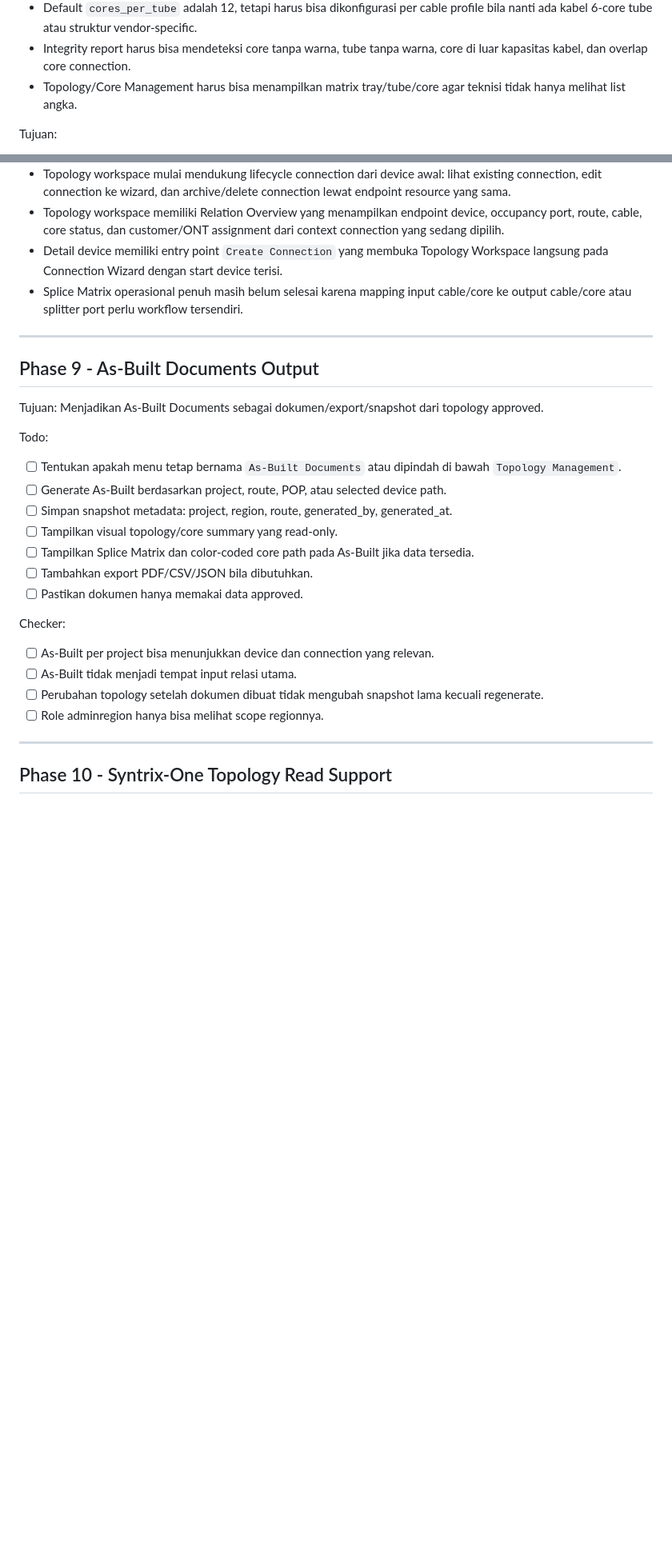
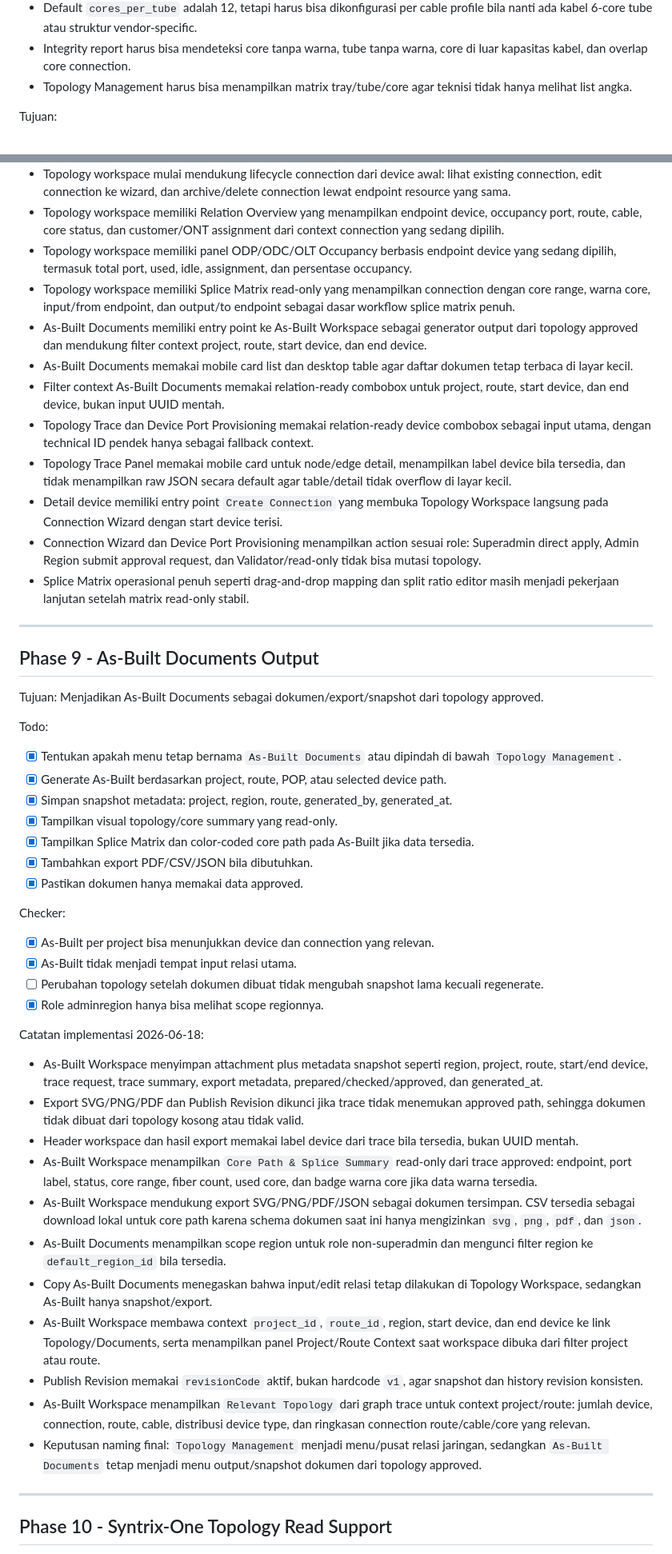
Before and after one commit to omozousha/syntrix_backend, a Markdown page: docs/network-inventory-relation-development-plan.md, 2 parts joined by grey strips. Shown at 80% size. Rendered like a GitHub page; blank space fills up the shorter version.

Commit message:
Update network relation development plan

```diff
--- a/docs/network-inventory-relation-development-plan.md
+++ b/docs/network-inventory-relation-development-plan.md
@@ -205,7 +205,7 @@ Aturan target:
 - Provision fiber core harus mengisi `core_no`, `core_color`, `tube_no`, `tube_color`, dan optional `tray_no`.
 - Default `cores_per_tube` adalah 12, tetapi harus bisa dikonfigurasi per cable profile bila nanti ada kabel 6-core tube atau struktur vendor-specific.
 - Integrity report harus bisa mendeteksi core tanpa warna, tube tanpa warna, core di luar kapasitas kabel, dan overlap core connection.
-- Topology/Core Management harus bisa menampilkan matrix tray/tube/core agar teknisi tidak hanya melihat list angka.
+- Topology Management harus bisa menampilkan matrix tray/tube/core agar teknisi tidak hanya melihat list angka.
 
 Tujuan:
 
@@ -823,8 +823,16 @@ Catatan implementasi 2026-06-17:
 - Topology workspace memiliki Connection Wizard dengan preview port-to-port, region/cable/core context, dan guard input sebelum create connection.
 - Topology workspace mulai mendukung lifecycle connection dari device awal: lihat existing connection, edit connection ke wizard, dan archive/delete connection lewat endpoint resource yang sama.
 - Topology workspace memiliki Relation Overview yang menampilkan endpoint device, occupancy port, route, cable, core status, dan customer/ONT assignment dari context connection yang sedang dipilih.
+- Topology workspace memiliki panel ODP/ODC/OLT Occupancy berbasis endpoint device yang sedang dipilih, termasuk total port, used, idle, assignment, dan persentase occupancy.
+- Topology workspace memiliki Splice Matrix read-only yang menampilkan connection dengan core range, warna core, input/from endpoint, dan output/to endpoint sebagai dasar workflow splice matrix penuh.
+- As-Built Documents memiliki entry point ke As-Built Workspace sebagai generator output dari topology approved dan mendukung filter context project, route, start device, dan end device.
+- As-Built Documents memakai mobile card list dan desktop table agar daftar dokumen tetap terbaca di layar kecil.
+- Filter context As-Built Documents memakai relation-ready combobox untuk project, route, start device, dan end device, bukan input UUID mentah.
+- Topology Trace dan Device Port Provisioning memakai relation-ready device combobox sebagai input utama, dengan technical ID pendek hanya sebagai fallback context.
+- Topology Trace Panel memakai mobile card untuk node/edge detail, menampilkan label device bila tersedia, dan tidak menampilkan raw JSON secara default agar table/detail tidak overflow di layar kecil.
 - Detail device memiliki entry point `Create Connection` yang membuka Topology Workspace langsung pada Connection Wizard dengan start device terisi.
-- Splice Matrix operasional penuh masih belum selesai karena mapping input cable/core ke output cable/core atau splitter port perlu workflow tersendiri.
+- Connection Wizard dan Device Port Provisioning menampilkan action sesuai role: Superadmin direct apply, Admin Region submit approval request, dan Validator/read-only tidak bisa mutasi topology.
+- Splice Matrix operasional penuh seperti drag-and-drop mapping dan split ratio editor masih menjadi pekerjaan lanjutan setelah matrix read-only stabil.
 
 ---
 
@@ -835,20 +843,34 @@ Menjadikan As-Built Documents sebagai dokumen/export/snapshot dari topology appr
 
 Todo:
 
-- [ ] Tentukan apakah menu tetap bernama `As-Built Documents` atau dipindah di bawah `Topology Management`.
-- [ ] Generate As-Built berdasarkan project, route, POP, atau selected device path.
-- [ ] Simpan snapshot metadata: project, region, route, generated_by, generated_at.
-- [ ] Tampilkan visual topology/core summary yang read-only.
-- [ ] Tampilkan Splice Matrix dan color-coded core path pada As-Built jika data tersedia.
-- [ ] Tambahkan export PDF/CSV/JSON bila dibutuhkan.
-- [ ] Pastikan dokumen hanya memakai data approved.
+- [x] Tentukan apakah menu tetap bernama `As-Built Documents` atau dipindah di bawah `Topology Management`.
+- [x] Generate As-Built berdasarkan project, route, POP, atau selected device path.
+- [x] Simpan snapshot metadata: project, region, route, generated_by, generated_at.
+- [x] Tampilkan visual topology/core summary yang read-only.
+- [x] Tampilkan Splice Matrix dan color-coded core path pada As-Built jika data tersedia.
+- [x] Tambahkan export PDF/CSV/JSON bila dibutuhkan.
+- [x] Pastikan dokumen hanya memakai data approved.
 
 Checker:
 
-- [ ] As-Built per project bisa menunjukkan device dan connection yang relevan.
-- [ ] As-Built tidak menjadi tempat input relasi utama.
+- [x] As-Built per project bisa menunjukkan device dan connection yang relevan.
+- [x] As-Built tidak menjadi tempat input relasi utama.
 - [ ] Perubahan topology setelah dokumen dibuat tidak mengubah snapshot lama kecuali regenerate.
-- [ ] Role adminregion hanya bisa melihat scope regionnya.
+- [x] Role adminregion hanya bisa melihat scope regionnya.
+
+Catatan implementasi 2026-06-18:
+
+- As-Built Workspace menyimpan attachment plus metadata snapshot seperti region, project, route, start/end device, trace request, trace summary, export metadata, prepared/checked/approved, dan generated_at.
+- Export SVG/PNG/PDF dan Publish Revision dikunci jika trace tidak menemukan approved path, sehingga dokumen tidak dibuat dari topology kosong atau tidak valid.
+- Header workspace dan hasil export memakai label device dari trace bila tersedia, bukan UUID mentah.
+- As-Built Workspace menampilkan `Core Path & Splice Summary` read-only dari trace approved: endpoint, port label, status, core range, fiber count, used core, dan badge warna core jika data warna tersedia.
+- As-Built Workspace mendukung export SVG/PNG/PDF/JSON sebagai dokumen tersimpan. CSV tersedia sebagai download lokal untuk core path karena schema dokumen saat ini hanya mengizinkan `svg`, `png`, `pdf`, dan `json`.
+- As-Built Documents menampilkan scope region untuk role non-superadmin dan mengunci filter region ke `default_region_id` bila tersedia.
+- Copy As-Built Documents menegaskan bahwa input/edit relasi tetap dilakukan di Topology Workspace, sedangkan As-Built hanya snapshot/export.
+- As-Built Workspace membawa context `project_id`, `route_id`, region, start device, dan end device ke link Topology/Documents, serta menampilkan panel Project/Route Context saat workspace dibuka dari filter project atau route.
+- Publish Revision memakai `revisionCode` aktif, bukan hardcode `v1`, agar snapshot dan history revision konsisten.
+- As-Built Workspace menampilkan `Relevant Topology` dari graph trace untuk context project/route: jumlah device, connection, route, cable, distribusi device type, dan ringkasan connection route/cable/core yang relevan.
+- Keputusan naming final: `Topology Management` menjadi menu/pusat relasi jaringan, sedangkan `As-Built Documents` tetap menjadi menu output/snapshot dokumen dari topology approved.
 
 ---
 
```
Also changed, not shown: other parts of docs/network-inventory-relation-development-plan.md (+12 -12 lines).
